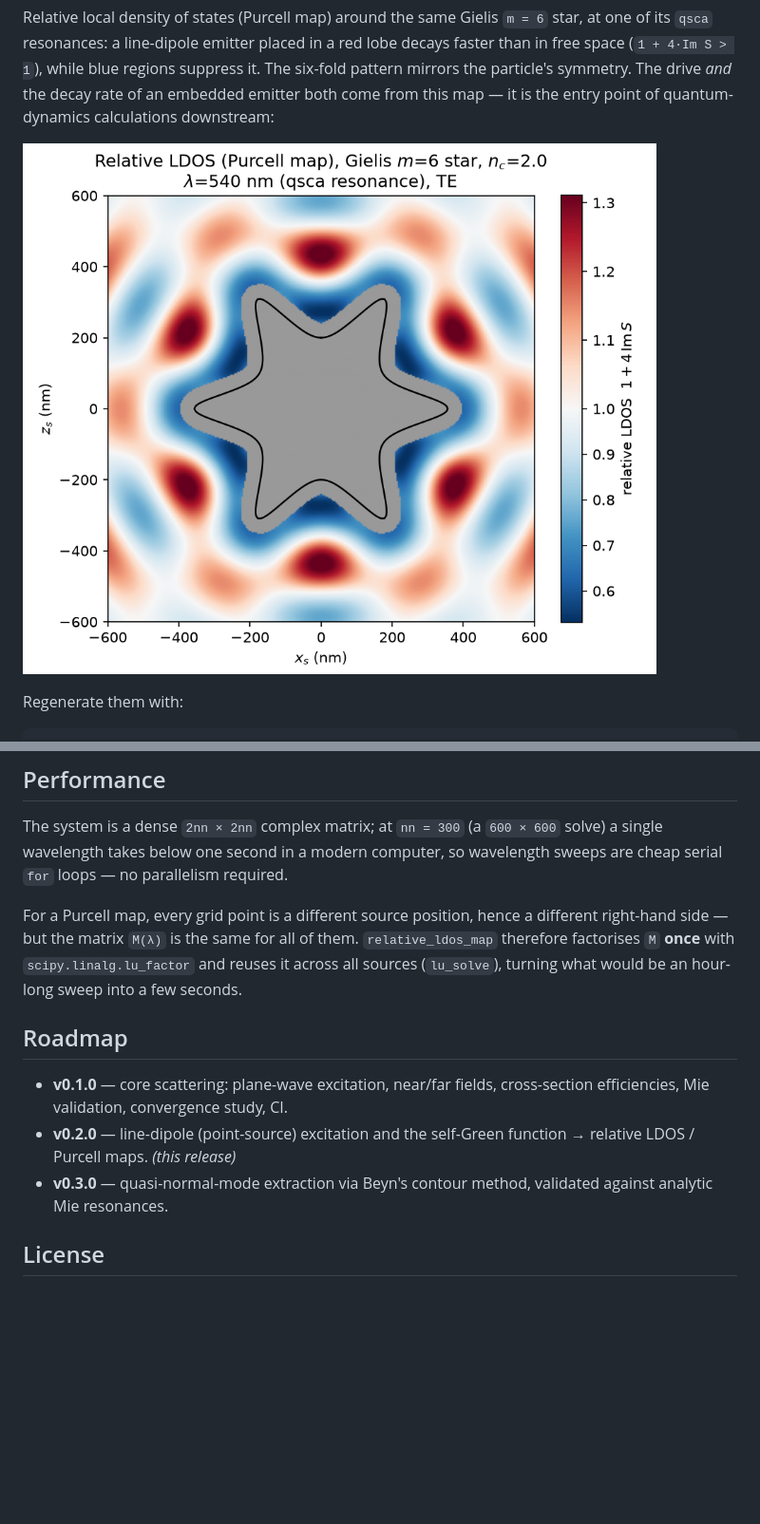
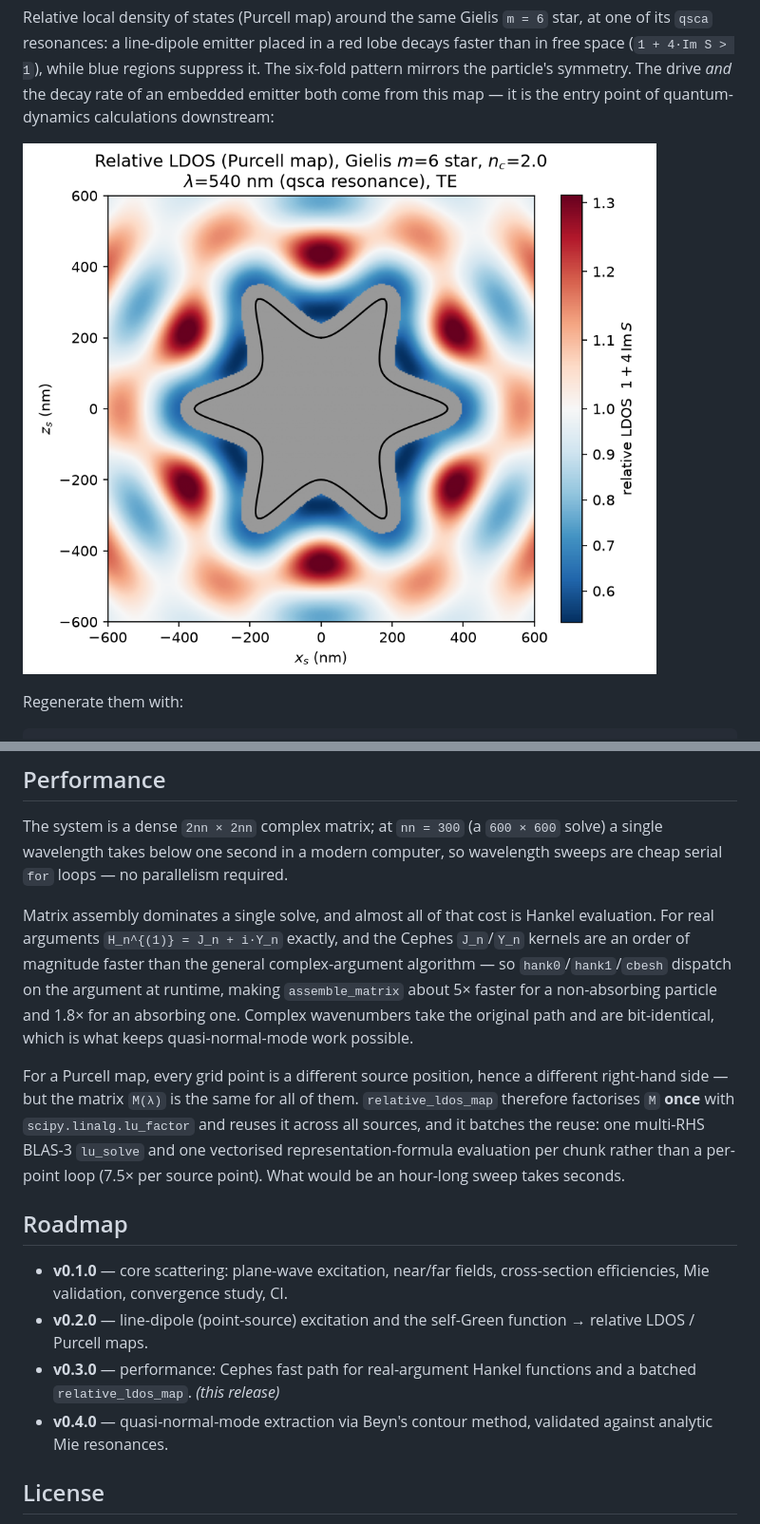
Before and after one commit to claudio-sc/pysie2d, a Markdown page: README.md, 2 parts joined by grey strips. Shown at 95% size. Drawn GitHub-style; blank space fills up the shorter version.

Commit message:
docs: minor mods to claude md and clarifications in readme

```diff
--- a/README.md
+++ b/README.md
@@ -32,7 +32,7 @@ suppress it. The six-fold pattern mirrors the particle's symmetry. The drive
 *and* the decay rate of an embedded emitter both come from this map — it is the
 entry point of quantum-dynamics calculations downstream:
 
-![Purcell map](https://raw.githubusercontent.com/claudio-sc/pysie2d/v0.2.0/figures/purcell_map.png)
+![Purcell map](https://raw.githubusercontent.com/claudio-sc/pysie2d/v0.3.0/figures/purcell_map.png)
 
 Regenerate them with:
 
@@ -118,19 +118,31 @@ The system is a dense `2nn × 2nn` complex matrix; at `nn = 300` (a `600 × 600`
 solve) a single wavelength takes below one second in a modern computer, so wavelength
 sweeps are cheap serial `for` loops — no parallelism required.
 
+Matrix assembly dominates a single solve, and almost all of that cost is Hankel
+evaluation. For real arguments `H_n^{(1)} = J_n + i·Y_n` exactly, and the Cephes
+`J_n`/`Y_n` kernels are an order of magnitude faster than the general
+complex-argument algorithm — so `hank0`/`hank1`/`cbesh` dispatch on the argument
+at runtime, making `assemble_matrix` about 5× faster for a non-absorbing
+particle and 1.8× for an absorbing one. Complex wavenumbers take the original
+path and are bit-identical, which is what keeps quasi-normal-mode work possible.
+
 For a Purcell map, every grid point is a different source position, hence a
 different right-hand side — but the matrix `M(λ)` is the same for all of them.
 `relative_ldos_map` therefore factorises `M` **once** with
-`scipy.linalg.lu_factor` and reuses it across all sources (`lu_solve`), turning
-what would be an hour-long sweep into a few seconds.
+`scipy.linalg.lu_factor` and reuses it across all sources, and it batches the
+reuse: one multi-RHS BLAS-3 `lu_solve` and one vectorised representation-formula
+evaluation per chunk rather than a per-point loop (7.5× per source point). What
+would be an hour-long sweep takes seconds.
 
 ## Roadmap
 
 - **v0.1.0** — core scattering: plane-wave excitation, near/far fields,
   cross-section efficiencies, Mie validation, convergence study, CI.
 - **v0.2.0** — line-dipole (point-source) excitation and the self-Green
-  function → relative LDOS / Purcell maps. _(this release)_
-- **v0.3.0** — quasi-normal-mode extraction via Beyn's contour method,
+  function → relative LDOS / Purcell maps.
+- **v0.3.0** — performance: Cephes fast path for real-argument Hankel
+  functions and a batched `relative_ldos_map`. _(this release)_
+- **v0.4.0** — quasi-normal-mode extraction via Beyn's contour method,
   validated against analytic Mie resonances.
 
 ## License
```
Also changed, not shown: other parts of README.md (+2 -2 lines), CLAUDE.md (+3 -2 lines).
